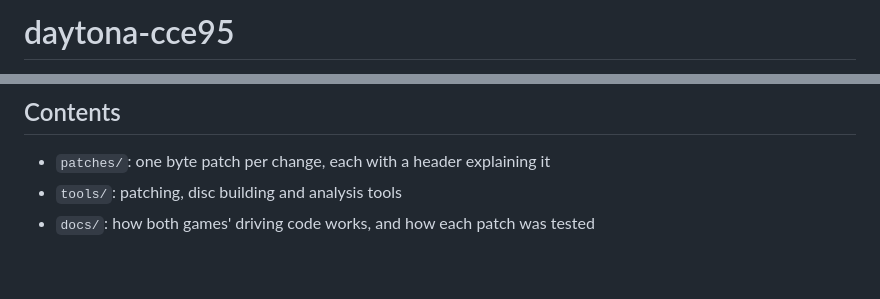
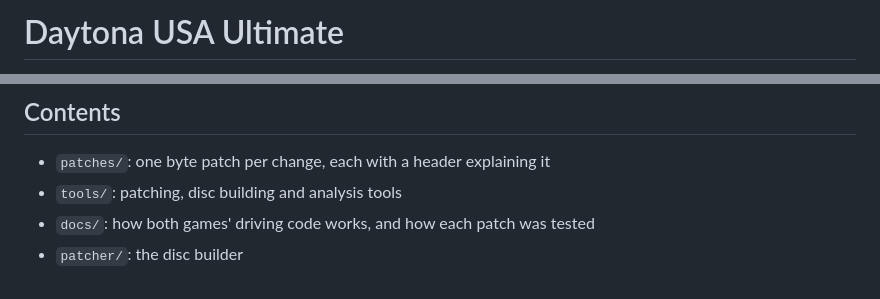
Before and after one commit to AJBats/daytona-cce95, a Markdown page: README.md, 2 parts joined by grey strips. GitHub-like rendering.

```diff
--- a/README.md
+++ b/README.md
@@ -1,2 +1,2 @@
-# daytona-cce95
+# Daytona USA Ultimate
 
@@ -29,3 +130,4 @@ Output: `build/disc/cce.cue`.
 - `patches/`: one byte patch per change, each with a header explaining it
 - `tools/`: patching, disc building and analysis tools
 - `docs/`: how both games' driving code works, and how each patch was tested
+- `patcher/`: the disc builder
```
Also changed, not shown: other parts of README.md (+109 -8 lines), docs/readme/cars.png (added), docs/readme/road_surface.png (added), docs/readme/title.png (added), 2 other files.
